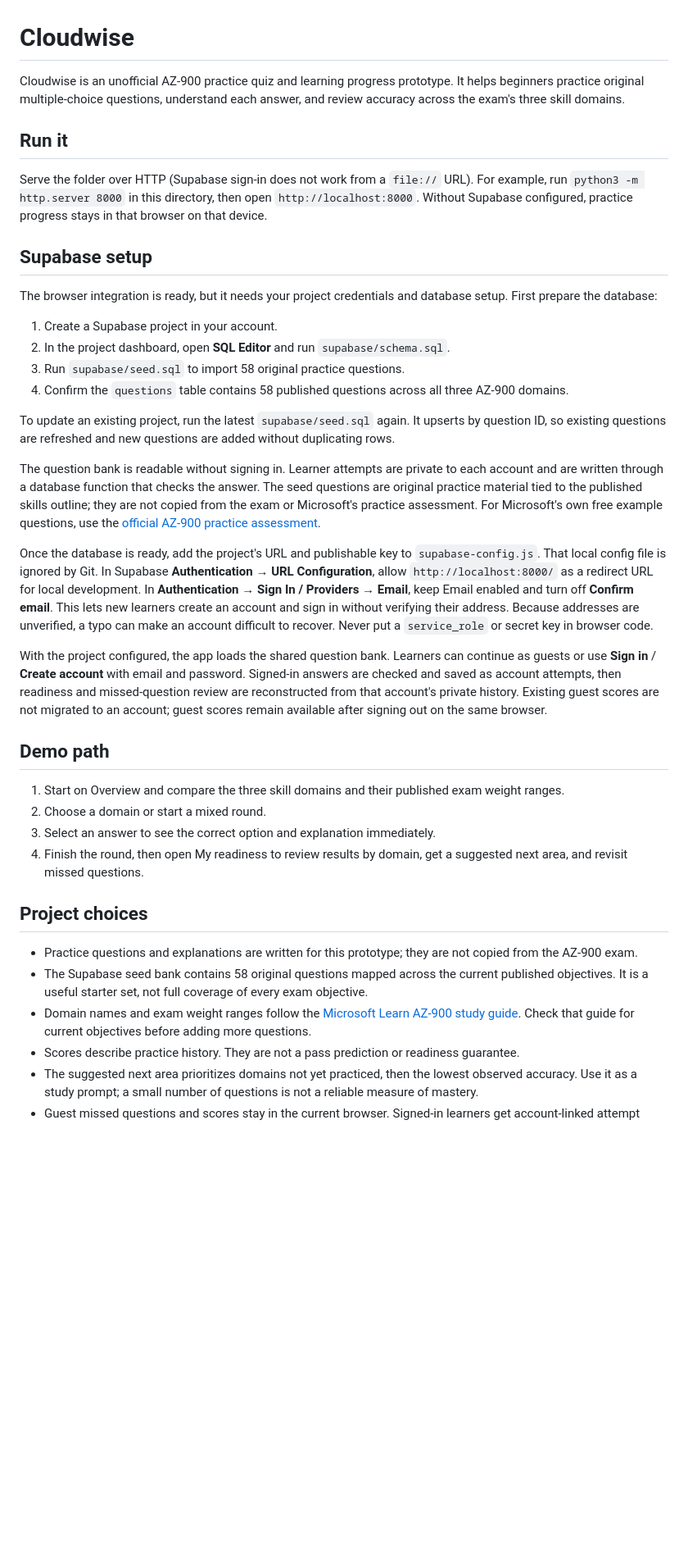
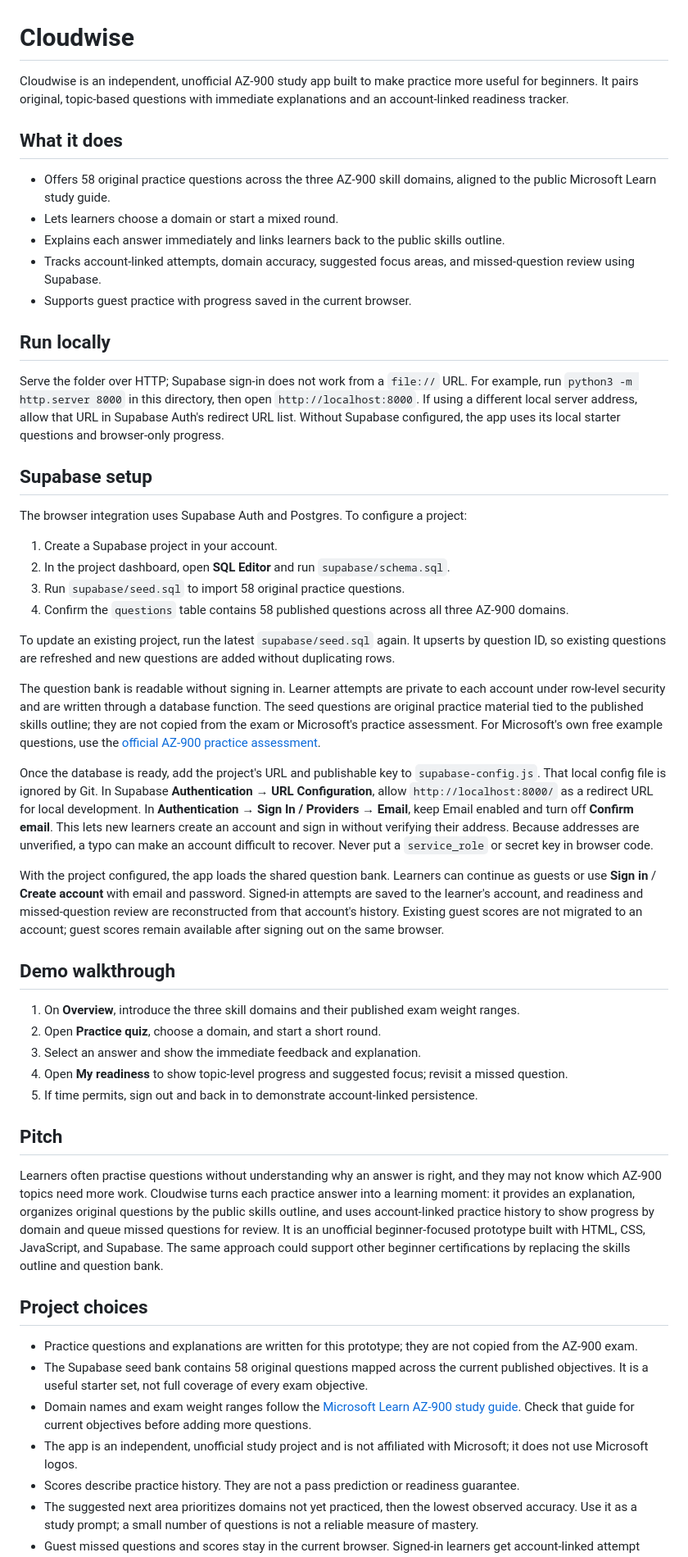
Before and after one commit to Morinke01/cloudwise-az900, a Markdown page: README.md, the part around one of its changes. Shown at 82% size. GitHub-like rendering; blank space fills up the shorter version.

Commit message:
Improve hackathon README and demo pitch

```diff
--- a/README.md
+++ b/README.md
@@ -1,14 +1,22 @@
 # Cloudwise
 
-Cloudwise is an unofficial AZ-900 practice quiz and learning progress prototype. It helps beginners practice original multiple-choice questions, understand each answer, and review accuracy across the exam's three skill domains.
+Cloudwise is an independent, unofficial AZ-900 study app built to make practice more useful for beginners. It pairs original, topic-based questions with immediate explanations and an account-linked readiness tracker.
 
-## Run it
+## What it does
 
-Serve the folder over HTTP (Supabase sign-in does not work from a `file://` URL). For example, run `python3 -m http.server 8000` in this directory, then open `http://localhost:8000`. Without Supabase configured, practice progress stays in that browser on that device.
+- Offers 58 original practice questions across the three AZ-900 skill domains, aligned to the public Microsoft Learn study guide.
+- Lets learners choose a domain or start a mixed round.
+- Explains each answer immediately and links learners back to the public skills outline.
+- Tracks account-linked attempts, domain accuracy, suggested focus areas, and missed-question review using Supabase.
+- Supports guest practice with progress saved in the current browser.
+
+## Run locally
+
+Serve the folder over HTTP; Supabase sign-in does not work from a `file://` URL. For example, run `python3 -m http.server 8000` in this directory, then open `http://localhost:8000`. If using a different local server address, allow that URL in Supabase Auth's redirect URL list. Without Supabase configured, the app uses its local starter questions and browser-only progress.
 
 ## Supabase setup
 
-The browser integration is ready, but it needs your project credentials and database setup. First prepare the database:
+The browser integration uses Supabase Auth and Postgres. To configure a project:
 
 1. Create a Supabase project in your account.
 2. In the project dashboard, open **SQL Editor** and run `supabase/schema.sql`.
@@ -17,24 +25,30 @@ The browser integration is ready, but it needs your project credentials and data
 
 To update an existing project, run the latest `supabase/seed.sql` again. It upserts by question ID, so existing questions are refreshed and new questions are added without duplicating rows.
 
-The question bank is readable without signing in. Learner attempts are private to each account and are written through a database function that checks the answer. The seed questions are original practice material tied to the published skills outline; they are not copied from the exam or Microsoft's practice assessment. For Microsoft's own free example questions, use the [official AZ-900 practice assessment](https://learn.microsoft.com/en-us/credentials/certifications/azure-fundamentals/practice/assessment?assessment-type=practice&assessmentId=23&practice-assessment-type=certification).
+The question bank is readable without signing in. Learner attempts are private to each account under row-level security and are written through a database function. The seed questions are original practice material tied to the published skills outline; they are not copied from the exam or Microsoft's practice assessment. For Microsoft's own free example questions, use the [official AZ-900 practice assessment](https://learn.microsoft.com/en-us/credentials/certifications/azure-fundamentals/practice/assessment?assessment-type=practice&assessmentId=23&practice-assessment-type=certification).
 
 Once the database is ready, add the project's URL and publishable key to `supabase-config.js`. That local config file is ignored by Git. In Supabase **Authentication → URL Configuration**, allow `http://localhost:8000/` as a redirect URL for local development. In **Authentication → Sign In / Providers → Email**, keep Email enabled and turn off **Confirm email**. This lets new learners create an account and sign in without verifying their address. Because addresses are unverified, a typo can make an account difficult to recover. Never put a `service_role` or secret key in browser code.
 
-With the project configured, the app loads the shared question bank. Learners can continue as guests or use **Sign in** / **Create account** with email and password. Signed-in answers are checked and saved as account attempts, then readiness and missed-question review are reconstructed from that account's private history. Existing guest scores are not migrated to an account; guest scores remain available after signing out on the same browser.
+With the project configured, the app loads the shared question bank. Learners can continue as guests or use **Sign in** / **Create account** with email and password. Signed-in attempts are saved to the learner's account, and readiness and missed-question review are reconstructed from that account's history. Existing guest scores are not migrated to an account; guest scores remain available after signing out on the same browser.
 
-## Demo path
+## Demo walkthrough
 
-1. Start on Overview and compare the three skill domains and their published exam weight ranges.
-2. Choose a domain or start a mixed round.
-3. Select an answer to see the correct option and explanation immediately.
-4. Finish the round, then open My readiness to review results by domain, get a suggested next area, and revisit missed questions.
+1. On **Overview**, introduce the three skill domains and their published exam weight ranges.
+2. Open **Practice quiz**, choose a domain, and start a short round.
+3. Select an answer and show the immediate feedback and explanation.
+4. Open **My readiness** to show topic-level progress and suggested focus; revisit a missed question.
+5. If time permits, sign out and back in to demonstrate account-linked persistence.
+
+## Pitch
+
+Learners often practise questions without understanding why an answer is right, and they may not know which AZ-900 topics need more work. Cloudwise turns each practice answer into a learning moment: it provides an explanation, organizes original questions by the public skills outline, and uses account-linked practice history to show progress by domain and queue missed questions for review. It is an unofficial beginner-focused prototype built with HTML, CSS, JavaScript, and Supabase. The same approach could support other beginner certifications by replacing the skills outline and question bank.
 
 ## Project choices
 
 - Practice questions and explanations are written for this prototype; they are not copied from the AZ-900 exam.
 - The Supabase seed bank contains 58 original questions mapped across the current published objectives. It is a useful starter set, not full coverage of every exam objective.
 - Domain names and exam weight ranges follow the [Microsoft Learn AZ-900 study guide](https://learn.microsoft.com/en-us/credentials/certifications/resources/study-guides/az-900). Check that guide for current objectives before adding more questions.
+- The app is an independent, unofficial study project and is not affiliated with Microsoft; it does not use Microsoft logos.
 - Scores describe practice history. They are not a pass prediction or readiness guarantee.
 - The suggested next area prioritizes domains not yet practiced, then the lowest observed accuracy. Use it as a study prompt; a small number of questions is not a reliable measure of mastery.
 - Guest missed questions and scores stay in the current browser. Signed-in learners get account-linked attempt history and review queues.
```
Also changed, not shown: other parts of README.md (+1 -1 lines).
